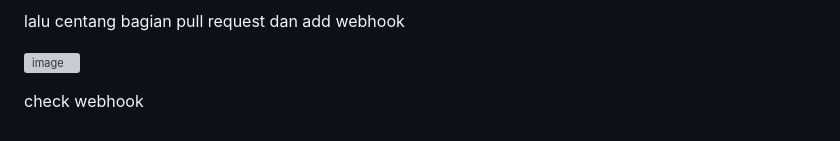
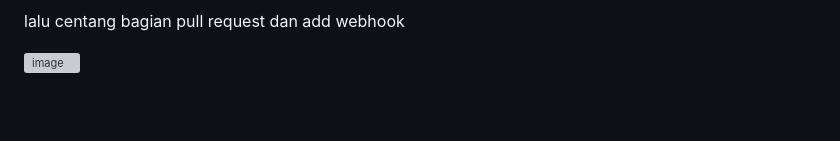
Before and after one commit to imnzr/DevOps-Project-02, a Markdown page: README.md, the part around the change. Drawn GitHub-style; blank space fills up the shorter version; grey boxes are pictures that could not be loaded.

```diff
--- a/README.md
+++ b/README.md
@@ -145,6 +145,3 @@ Scroll kebawah dan centang bagian Let me select individual events
 lalu centang bagian pull request dan add webhook
 
 ![image](https://github.com/user-attachments/assets/09636357-d9cc-41dc-9935-fe1f9f52e2d7)
-
-
-check webhook
```
